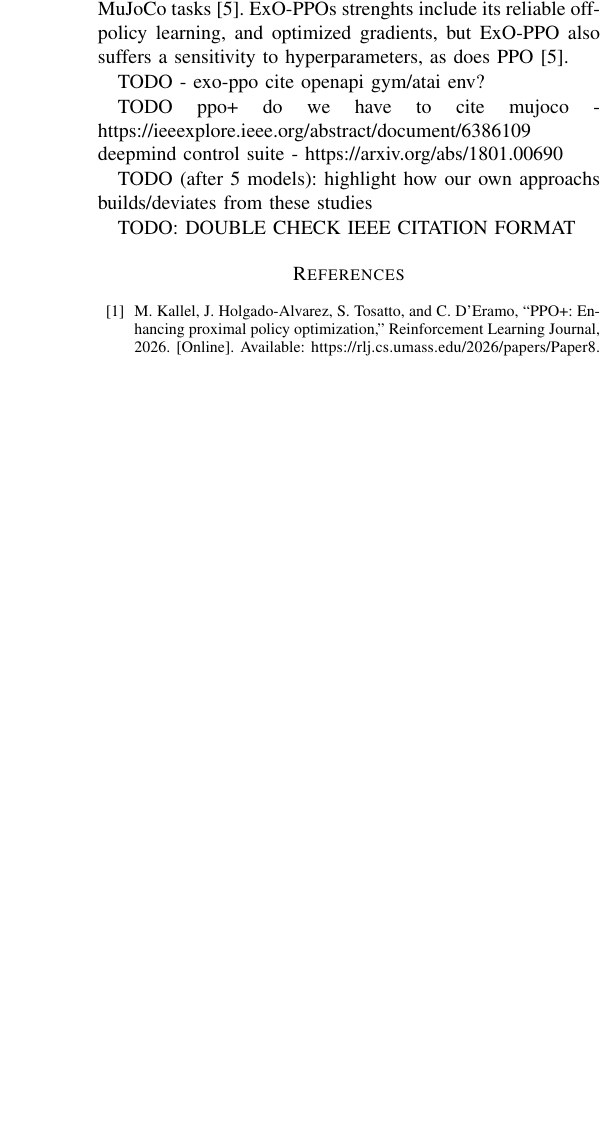
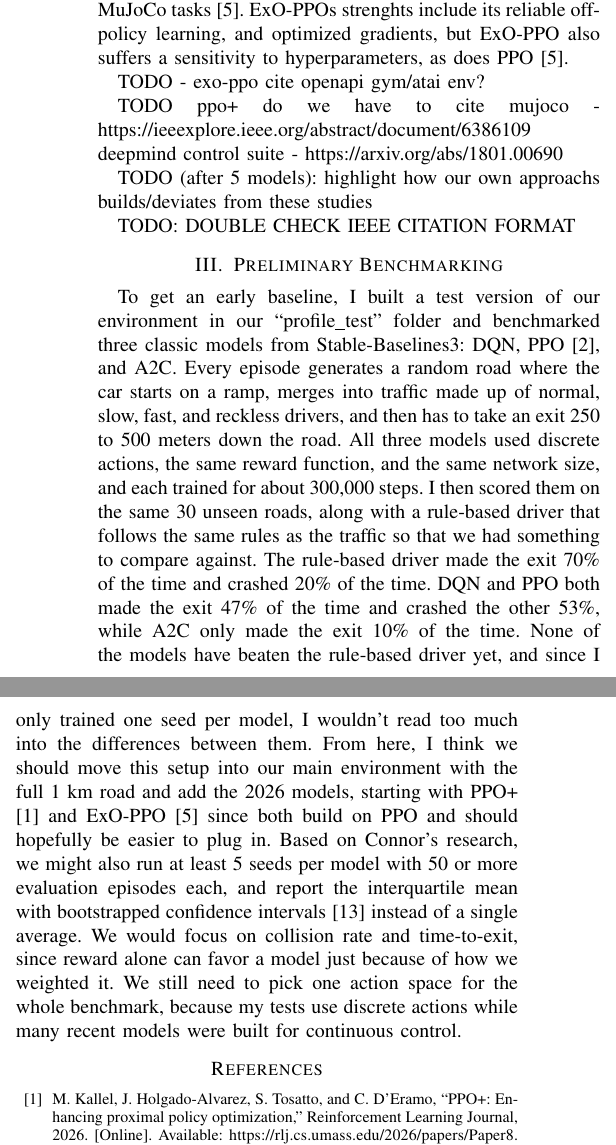
Before and after one commit to Deep-Learning-UC/Merging-Traffic, a LaTeX paper (midterm_report_latex/report/MergingTraffic.tex): part of one column of page 2 of 2 before the commit and two parts of the columns of page 2 of 2 after it, the two joined at a grey line, cut so that both start at the same text, the shorter picture padded with empty space. Compiled offline with pdfLaTeX; a missing font is replaced by an installed copy or a similar font; a LaTeX package or settings file that is missing is left out.

Commit message:
Update author information and add preliminary benchmarking section in MergingTraffic.tex

```diff
--- a/midterm_report_latex/report/MergingTraffic.tex
+++ b/midterm_report_latex/report/MergingTraffic.tex
@@ -127,6 +127,24 @@ TODO (after 5 models): highlight how our own approachs builds/deviates from thes
 
 TODO: DOUBLE CHECK IEEE CITATION FORMAT
 
+\section{Preliminary Benchmarking}
+To get an early baseline, I built a test version of our environment in our ``profile\_test'' folder and
+benchmarked three classic models from Stable-Baselines3: DQN, PPO \cite{b2}, and A2C. Every episode generates
+a random road where the car starts on a ramp, merges into traffic made up of normal, slow, fast, and reckless
+drivers, and then has to take an exit 250 to 500 meters down the road. All three models used discrete actions,
+the same reward function, and the same network size, and each trained for about 300,000 steps. I then scored them
+on the same 30 unseen roads, along with a rule-based driver that follows the same rules as the traffic so that we
+had something to compare against. The rule-based driver made the exit 70\% of the time and crashed 20\% of the
+time. DQN and PPO both made the exit 47\% of the time and crashed the other 53\%, while A2C only made the exit 10\%
+of the time. None of the models have beaten the rule-based driver yet, and since I only trained one seed per model,
+I wouldn't read too much into the differences between them. From here, I think we should move this setup into our
+main environment with the full 1 km road and add the 2026 models, starting with PPO+ \cite{b1} and ExO-PPO \cite{b5}
+since both build on PPO and should hopefully be easier to plug in. Based on Connor's research, we might also run at
+least 5 seeds per model with 50 or more evaluation episodes each, and report the interquartile mean with bootstrapped
+confidence intervals \cite{b13} instead of a single average. We would focus on collision rate and time-to-exit,
+since reward alone can favor a model just because of how we weighted it. We still need to pick one action space for
+the whole benchmark, because my tests use discrete actions while many recent models were built for continuous control.
+
 \begin{thebibliography}{00}
 \bibitem{b1} M. Kallel, J. Holgado-Alvarez, S. Tosatto, and C. D'Eramo, ``PPO+: Enhancing proximal policy optimization,'' Reinforcement Learning Journal, 2026. [Online]. Available: \url{https://rlj.cs.umass.edu/2026/papers/Paper8.pdf}
 \bibitem{b2} J. Schulman, F. Wolski, P. Dhariwal, A. Radford, and O. Klimov, ``Proximal Policy Optimization Algorithms,'' Aug. 2017, arXiv:1707.06347. [Online]. Available: \url{https://arxiv.org/pdf/1707.06347}
```
Also changed, not shown: midterm_report_latex/report/MergingTraffic.tex (11 more changed lines).
